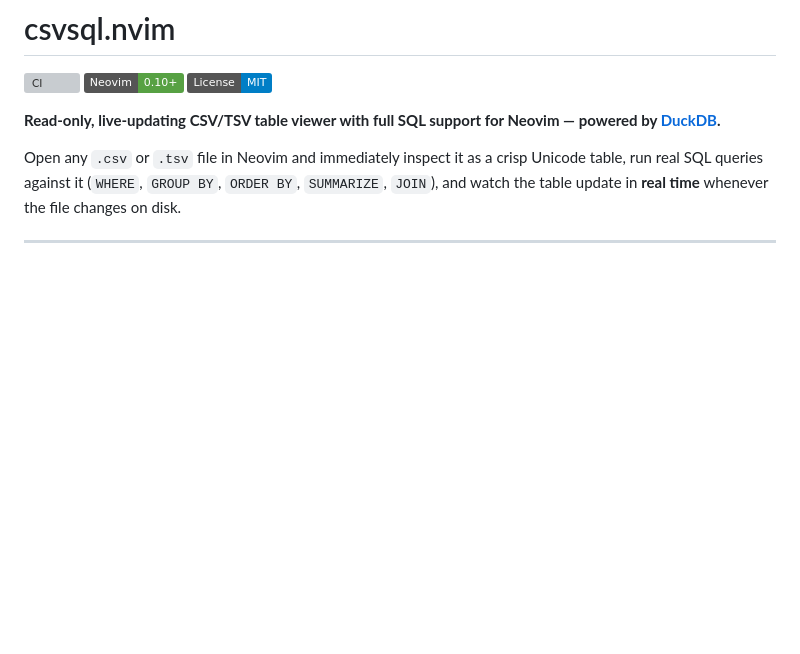
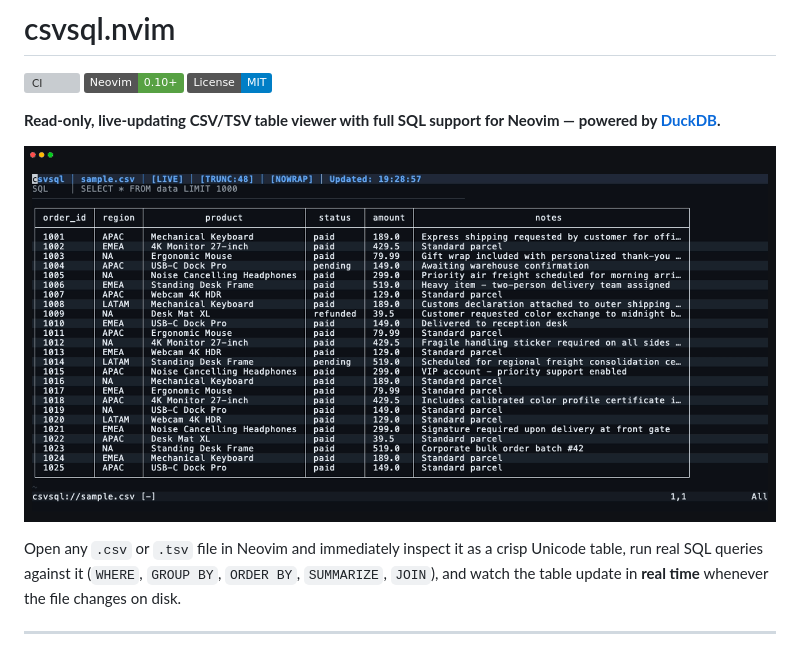
Before and after one commit to ga2631/csvsql.nvim, a Markdown page: README.md, the part around the change. Rendered like a GitHub page; pictures changed too: assets/demo.gif (added); badges without logos; blank space fills up the shorter version; grey boxes are pictures that could not be loaded.

Commit message:
docs(readme): add interactive demo GIF and VHS recording script

```diff
--- a/README.md
+++ b/README.md
@@ -5,6 +5,8 @@
 [![License: MIT](https://img.shields.io/badge/License-MIT-blue.svg)](LICENSE)
 
 **Read-only, live-updating CSV/TSV table viewer with full SQL support for Neovim — powered by [DuckDB](https://duckdb.org/).**
+
+![csvsql.nvim demo](assets/demo.gif)
 
 Open any `.csv` or `.tsv` file in Neovim and immediately inspect it as a crisp Unicode table, run real SQL queries against it (`WHERE`, `GROUP BY`, `ORDER BY`, `SUMMARIZE`, `JOIN`), and watch the table update in **real time** whenever the file changes on disk.
 
```
Also changed, not shown: 3 other files.
